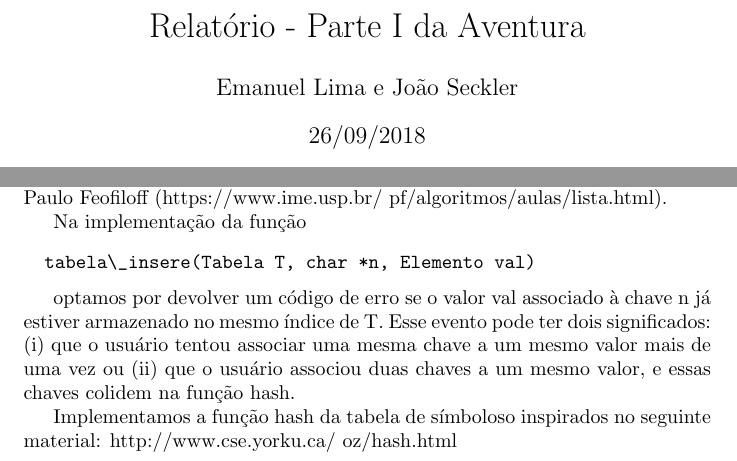
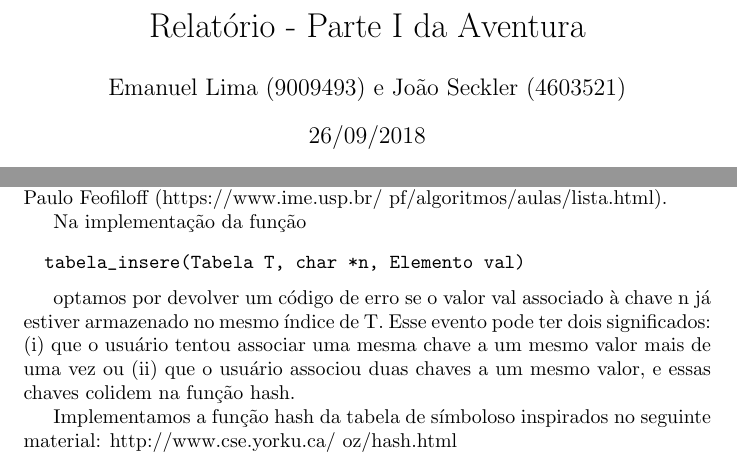
Before and after one commit to emanuellima1/MAC0216, a LaTeX document (Aventura1/relatorio/relatorio.tex): two parts of pages 1 and 2 of 2, joined at a grey line, cut so that both start at the same text. Compiled offline with pdfLaTeX.

Commit message:
Pronto para envio. Parte 1.

```diff
--- a/Aventura1/relatorio/relatorio.tex
+++ b/Aventura1/relatorio/relatorio.tex
@@ -5,7 +5,7 @@
 
 \title{Relatório - Parte I da Aventura}
 \date{26/09/2018}
-\author{Emanuel Lima e João Seckler}
+\author{Emanuel Lima (9009493) e João Seckler (4603521)}
 
 
 \begin{document}
@@ -62,7 +62,7 @@ No entanto, optamos por definir o tipo Lista simplesmente como um ponteiro para
 
 Na implementação da função
 \begin{spverbatim}
-  tabela\_insere(Tabela T, char *n, Elemento val)
+  tabela_insere(Tabela T, char *n, Elemento val)
 \end{spverbatim} \medskip
 optamos por devolver um código de erro se o valor val associado à chave n já estiver armazenado no mesmo índice de T. Esse evento pode ter dois significados: (i) que o usuário tentou associar uma mesma chave a um mesmo valor mais de uma vez ou (ii) que o usuário associou duas chaves a um mesmo valor, e essas chaves colidem na função hash.
 
```
Also changed, not shown: Aventura1/relatorio/relatorio.pdf, 1 other file.
